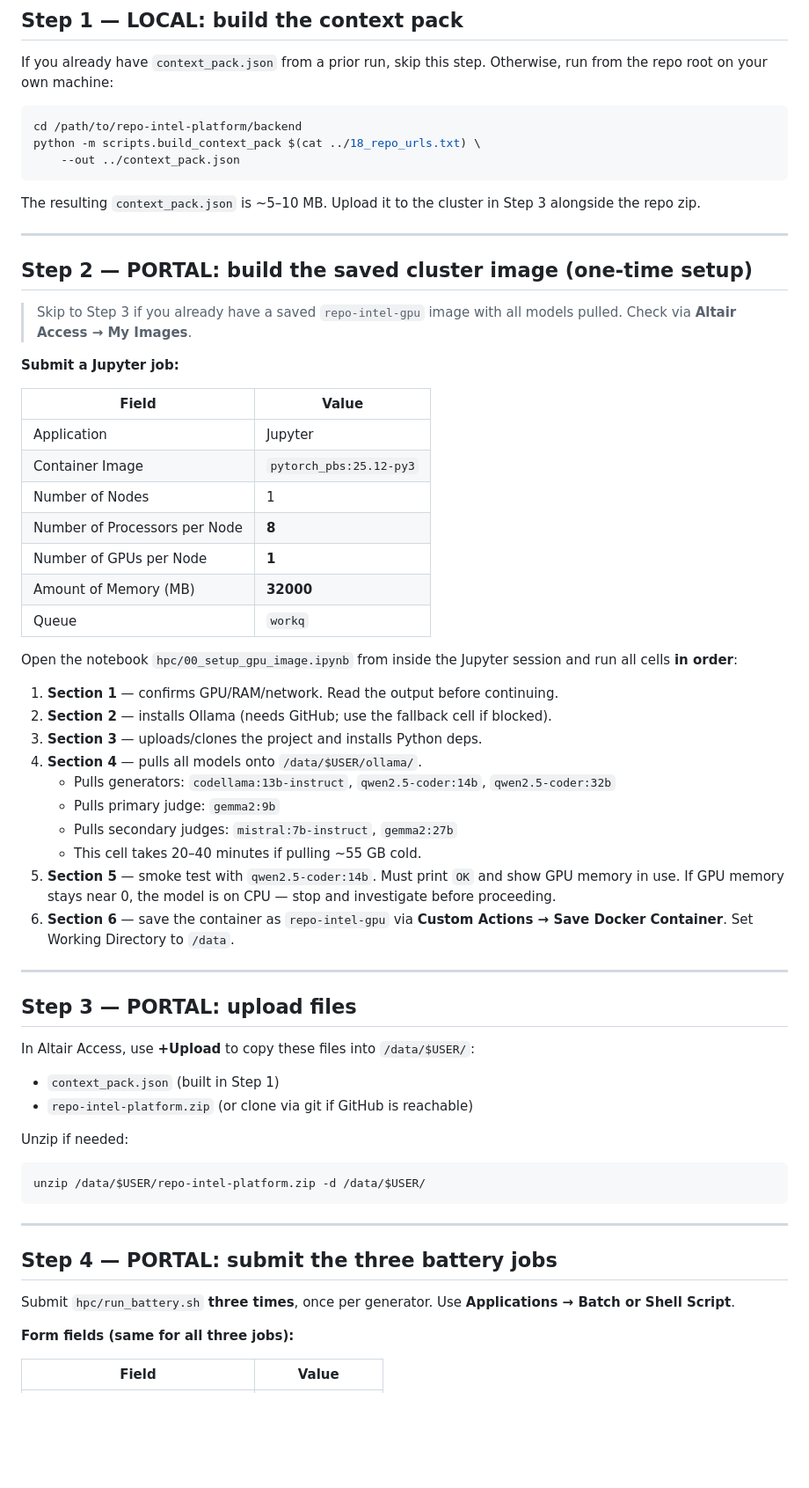
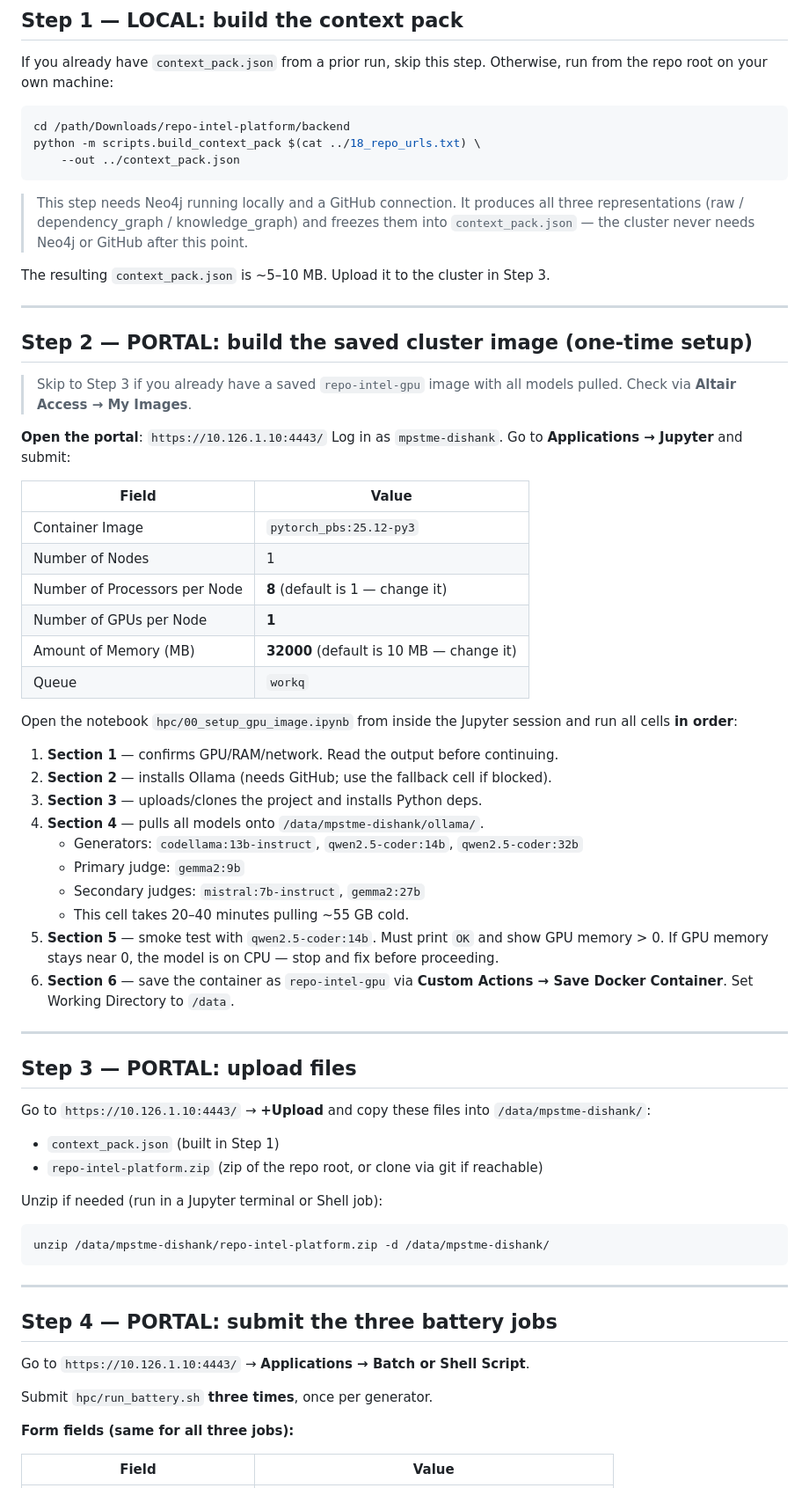
Before and after one commit to palsoniii/repo-intel-platform, a Markdown page: hpc/INSTRUCTIONS.md, the part around one of its changes. Shown at 88% size. Drawn GitHub-style; blank space fills up the shorter version.

````diff
--- a/hpc/INSTRUCTIONS.md
+++ b/hpc/INSTRUCTIONS.md
@@ -29,13 +36,17 @@ If you already have `context_pack.json` from a prior run, skip this step.
 Otherwise, run from the repo root on your own machine:
 
 ```bash
-cd /path/to/repo-intel-platform/backend
+cd /path/Downloads/repo-intel-platform/backend
 python -m scripts.build_context_pack $(cat ../18_repo_urls.txt) \
     --out ../context_pack.json
 ```
 
-The resulting `context_pack.json` is ~5–10 MB. Upload it to the cluster in
-Step 3 alongside the repo zip.
+> This step needs Neo4j running locally and a GitHub connection.
+> It produces all three representations (raw / dependency_graph / knowledge_graph)
+> and freezes them into `context_pack.json` — the cluster never needs Neo4j or
+> GitHub after this point.
+
+The resulting `context_pack.json` is ~5–10 MB. Upload it to the cluster in Step 3.
 
 ---
 
@@ -44,16 +55,16 @@ Step 3 alongside the repo zip.
 > Skip to Step 3 if you already have a saved `repo-intel-gpu` image with all
 > models pulled. Check via **Altair Access → My Images**.
 
-**Submit a Jupyter job:**
+**Open the portal**: `https://10.126.1.10:4443/`
+Log in as `mpstme-dishank`. Go to **Applications → Jupyter** and submit:
 
 | Field | Value |
 |---|---|
-| Application | Jupyter |
 | Container Image | `pytorch_pbs:25.12-py3` |
 | Number of Nodes | 1 |
-| Number of Processors per Node | **8** |
+| Number of Processors per Node | **8** (default is 1 — change it) |
 | Number of GPUs per Node | **1** |
-| Amount of Memory (MB) | **32000** |
+| Amount of Memory (MB) | **32000** (default is 10 MB — change it) |
 | Queue | `workq` |
 
 Open the notebook `hpc/00_setup_gpu_image.ipynb` from inside the Jupyter
@@ -62,14 +73,14 @@ session and run all cells **in order**:
 1. **Section 1** — confirms GPU/RAM/network. Read the output before continuing.
 2. **Section 2** — installs Ollama (needs GitHub; use the fallback cell if blocked).
 3. **Section 3** — uploads/clones the project and installs Python deps.
-4. **Section 4** — pulls all models onto `/data/$USER/ollama/`.
-   - Pulls generators: `codellama:13b-instruct`, `qwen2.5-coder:14b`, `qwen2.5-coder:32b`
-   - Pulls primary judge: `gemma2:9b`
-   - Pulls secondary judges: `mistral:7b-instruct`, `gemma2:27b`
-   - This cell takes 20–40 minutes if pulling ~55 GB cold.
+4. **Section 4** — pulls all models onto `/data/mpstme-dishank/ollama/`.
+   - Generators: `codellama:13b-instruct`, `qwen2.5-coder:14b`, `qwen2.5-coder:32b`
+   - Primary judge: `gemma2:9b`
+   - Secondary judges: `mistral:7b-instruct`, `gemma2:27b`
+   - This cell takes 20–40 minutes pulling ~55 GB cold.
 5. **Section 5** — smoke test with `qwen2.5-coder:14b`. Must print `OK` and show
-   GPU memory in use. If GPU memory stays near 0, the model is on CPU — stop and
-   investigate before proceeding.
+   GPU memory > 0. If GPU memory stays near 0, the model is on CPU — stop and
+   fix before proceeding.
 6. **Section 6** — save the container as `repo-intel-gpu` via **Custom Actions
    → Save Docker Container**. Set Working Directory to `/data`.
 
@@ -77,23 +88,25 @@ session and run all cells **in order**:
 
 ## Step 3 — PORTAL: upload files
 
-In Altair Access, use **+Upload** to copy these files into `/data/$USER/`:
+Go to `https://10.126.1.10:4443/` → **+Upload** and copy these files into
+`/data/mpstme-dishank/`:
 
 - `context_pack.json` (built in Step 1)
-- `repo-intel-platform.zip` (or clone via git if GitHub is reachable)
+- `repo-intel-platform.zip` (zip of the repo root, or clone via git if reachable)
 
-Unzip if needed:
+Unzip if needed (run in a Jupyter terminal or Shell job):
 
 ```bash
-unzip /data/$USER/repo-intel-platform.zip -d /data/$USER/
+unzip /data/mpstme-dishank/repo-intel-platform.zip -d /data/mpstme-dishank/
 ```
 
 ---
 
 ## Step 4 — PORTAL: submit the three battery jobs
 
-Submit `hpc/run_battery.sh` **three times**, once per generator. Use
-**Applications → Batch or Shell Script**.
+Go to `https://10.126.1.10:4443/` → **Applications → Batch or Shell Script**.
+
+Submit `hpc/run_battery.sh` **three times**, once per generator.
 
 **Form fields (same for all three jobs):**
 
````
Also changed, not shown: other parts of hpc/INSTRUCTIONS.md (+74 -49 lines).
